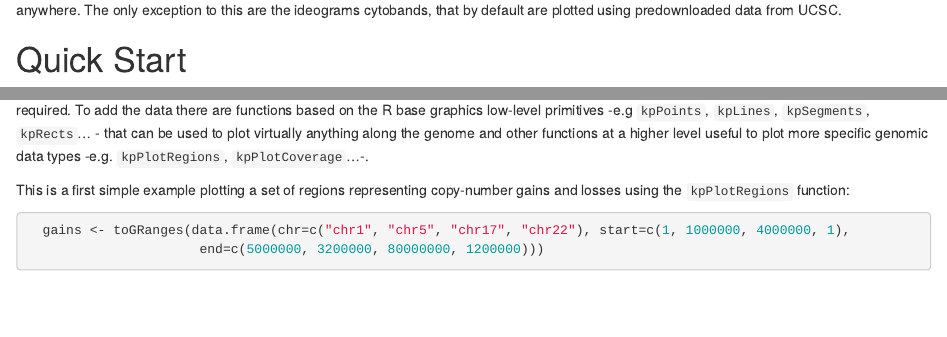
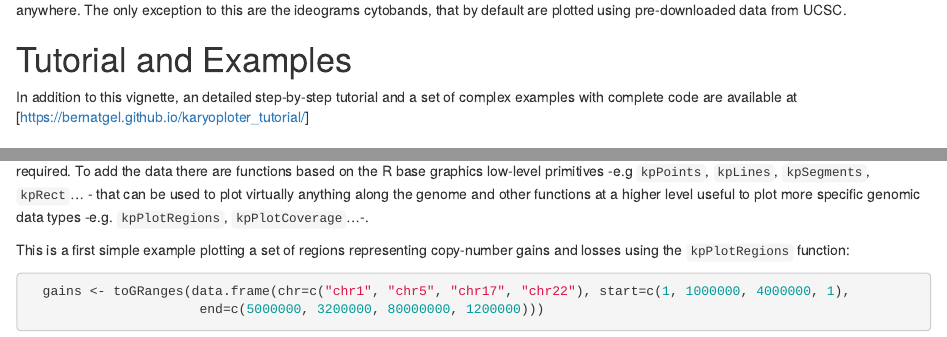
Before and after one commit to bernatgel/karyoploteR, an R Markdown document (vignettes/karyoploteR.Rmd): the page in a window 1100 px wide, from 400 px down, and a second part further down, joined at a grey line. Rendered offline with R 4.5, knitr and Pandoc, with nearby package versions; drawn as R Markdown's standard HTML page in place of the format the file asks for; some code elsewhere in the file could not run offline.

Commit message:
Updated vignette to add reference to the tutorial page

```diff
--- a/vignettes/karyoploteR.Rmd
+++ b/vignettes/karyoploteR.Rmd
@@ -34,8 +34,13 @@ analysis is one of these fields where good visualisation tools can be of great h
 
+# Tutorial and Examples
+
+In addition to this vignette, an detailed step-by-step tutorial and a set of
+complex examples with complete code are available at
+[https://bernatgel.github.io/karyoploter_tutorial/]
 
 # Quick Start
 
-The basic idea behind `r BiocStyle::Biocpkg("karyoploteR")` has been to create a plotting system inspired by the R base graphics. Therefore, the basic workflow to create a karyoplot is to start with an empty plot with no data apart from the ideograms themselves using `plotKaryotype` and then add the data plots as required. To add the data there are functions based on the R base graphics low-level primitives -e.g `kpPoints`, `kpLines`, `kpSegments`, `kpRects`... - that can be used to plot virtually anything along the genome and other functions at a higher level useful to plot more specific genomic data types -e.g. `kpPlotRegions`, `kpPlotCoverage`...-.
+The basic idea behind `r BiocStyle::Biocpkg("karyoploteR")` has been to create a plotting system inspired by the R base graphics. Therefore, the basic workflow to create a karyoplot is to start with an empty plot with no data apart from the ideograms themselves using `plotKaryotype` and then add the data plots as required. To add the data there are functions based on the R base graphics low-level primitives -e.g `kpPoints`, `kpLines`, `kpSegments`, `kpRect`... - that can be used to plot virtually anything along the genome and other functions at a higher level useful to plot more specific genomic data types -e.g. `kpPlotRegions`, `kpPlotCoverage`...-.
 
 This is a first simple example plotting a set of regions representing copy-number gains and losses using the `kpPlotRegions` function:
 
```
Also changed, not shown: vignettes/karyoploteR.Rmd (2 more changed lines).
